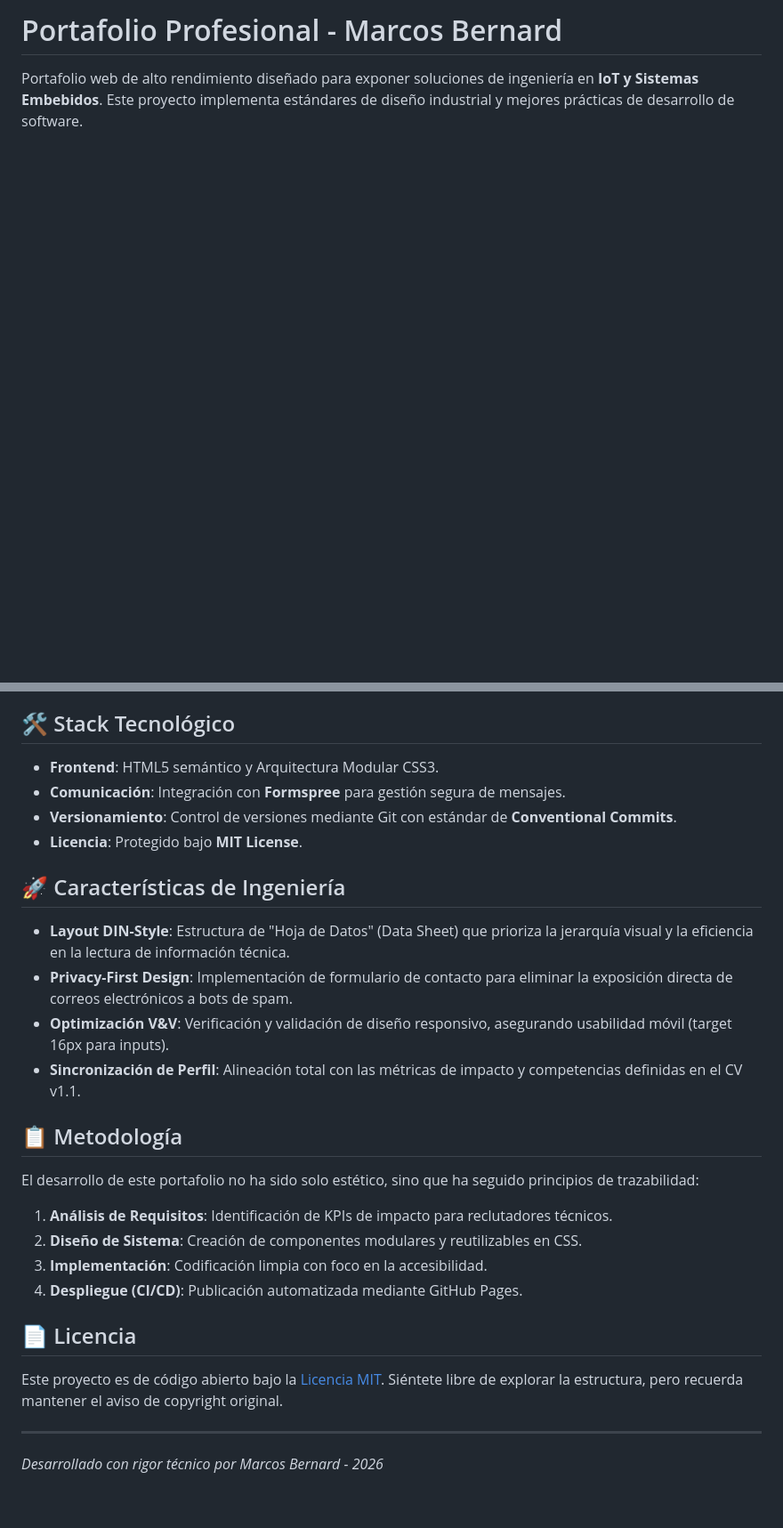
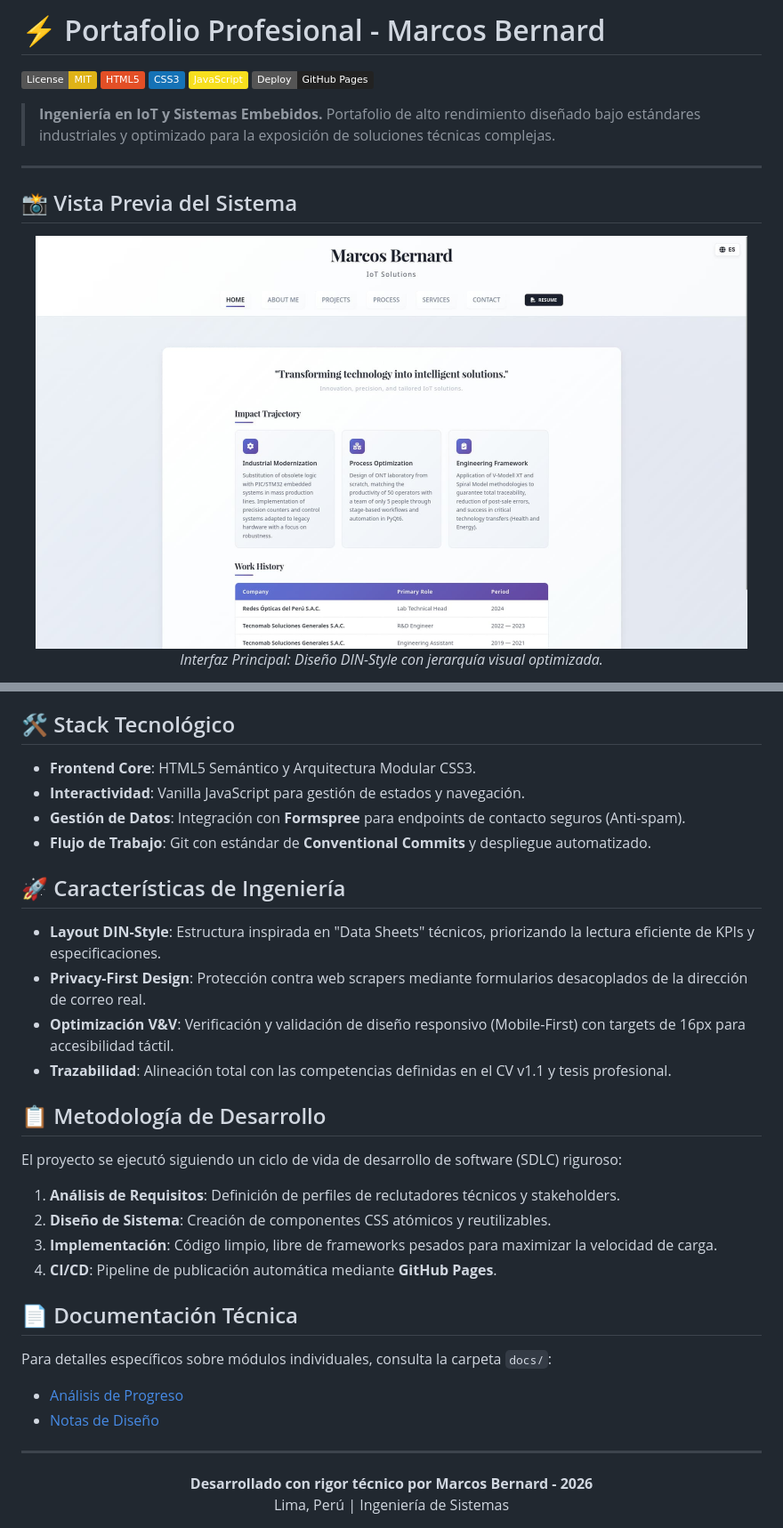
Before and after one commit to MarcosBernardC/PortafolioBernardC, a Markdown page: README.md, 2 parts joined by grey strips. Shown at 89% size. Drawn GitHub-style; pictures changed too: assets/InicioPortafolioWeb.jpg (added); badges without logos; blank space fills up the shorter version.

Commit message:
docs: reestructurar README profesional y añadir assets visuales
- Se han integrado badges dinámicos para el stack tecnológico (HTML5, CSS3, JS).
- Se añadieron vistas previas de la interfaz (Inicio, Proyectos y Resume)
  utilizando los nuevos archivos en /assets para mejorar el impacto visual.
- Se refinó la narrativa técnica resaltando el diseño DIN-Style y la
  metodología de ingeniería aplicada.
- Se actualizó la información de contacto y enlaces a la documentación
  técnica interna en /docs.

Relacionado con la preparación del portafolio para postulaciones y
exposición en plataformas de trabajo remoto.

```diff
--- a/README.md
+++ b/README.md
@@ -1,3 +1,19 @@
-# Portafolio Profesional - Marcos Bernard
+# ⚡ Portafolio Profesional - Marcos Bernard
 
-Portafolio web de alto rendimiento diseñado para exponer soluciones de ingeniería en **IoT y Sistemas Embebidos**. Este proyecto implementa estándares de diseño industrial y mejores prácticas de desarrollo de software.
+[![Licencia: MIT](https://img.shields.io/badge/License-MIT-yellow.svg)](https://opensource.org/licenses/MIT)
+[![HTML5](https://img.shields.io/badge/HTML5-E34F26?style=flat&logo=html5&logoColor=white)](https://developer.mozilla.org/es/docs/Web/HTML)
+[![CSS3](https://img.shields.io/badge/CSS3-1572B6?style=flat&logo=css3&logoColor=white)](https://developer.mozilla.org/es/docs/Web/CSS)
+[![JavaScript](https://img.shields.io/badge/JavaScript-F7DF1E?style=flat&logo=javascript&logoColor=black)](https://developer.mozilla.org/es/docs/Web/JavaScript)
+[![GitHub Pages](https://img.shields.io/badge/Deploy-GitHub_Pages-222222?style=flat&logo=github)](https://pages.github.com/)
+
+> **Ingeniería en IoT y Sistemas Embebidos.** Portafolio de alto rendimiento diseñado bajo estándares industriales y optimizado para la exposición de soluciones técnicas complejas.
+
+---
+
+## 📸 Vista Previa del Sistema
+
+<div align="center">
+  <img src="assets/InicioPortafolioWeb.jpg" alt="Vista de Inicio" width="800px" style="border-radius: 10px; margin-bottom: 10px;">
+  <p><em>Interfaz Principal: Diseño DIN-Style con jerarquía visual optimizada.</em></p>
+</div>
+
@@ -4,31 +26,37 @@ Portafolio web de alto rendimiento diseñado para exponer soluciones de ingenier
 
 ## 🛠️ Stack Tecnológico
 
-- **Frontend**: HTML5 semántico y Arquitectura Modular CSS3.
-- **Comunicación**: Integración con **Formspree** para gestión segura de mensajes.
-- **Versionamiento**: Control de versiones mediante Git con estándar de **Conventional Commits**.
-- **Licencia**: Protegido bajo **MIT License**.
+- **Frontend Core**: HTML5 Semántico y Arquitectura Modular CSS3.
+- **Interactividad**: Vanilla JavaScript para gestión de estados y navegación.
+- **Gestión de Datos**: Integración con **Formspree** para endpoints de contacto seguros (Anti-spam).
+- **Flujo de Trabajo**: Git con estándar de **Conventional Commits** y despliegue automatizado.
 
 ## 🚀 Características de Ingeniería
 
-- **Layout DIN-Style**: Estructura de "Hoja de Datos" (Data Sheet) que prioriza la jerarquía visual y la eficiencia en la lectura de información técnica.
-- **Privacy-First Design**: Implementación de formulario de contacto para eliminar la exposición directa de correos electrónicos a bots de spam.
-- **Optimización V&V**: Verificación y validación de diseño responsivo, asegurando usabilidad móvil (target 16px para inputs).
-- **Sincronización de Perfil**: Alineación total con las métricas de impacto y competencias definidas en el CV v1.1.
+- **Layout DIN-Style**: Estructura inspirada en "Data Sheets" técnicos, priorizando la lectura eficiente de KPIs y especificaciones.
+- **Privacy-First Design**: Protección contra web scrapers mediante formularios desacoplados de la dirección de correo real.
+- **Optimización V&V**: Verificación y validación de diseño responsivo (Mobile-First) con targets de 16px para accesibilidad táctil.
+- **Trazabilidad**: Alineación total con las competencias definidas en el CV v1.1 y tesis profesional.
 
-## 📋 Metodología
+## 📋 Metodología de Desarrollo
 
-El desarrollo de este portafolio no ha sido solo estético, sino que ha seguido principios de trazabilidad:
+El proyecto se ejecutó siguiendo un ciclo de vida de desarrollo de software (SDLC) riguroso:
 
-1.  **Análisis de Requisitos**: Identificación de KPIs de impacto para reclutadores técnicos.
-2.  **Diseño de Sistema**: Creación de componentes modulares y reutilizables en CSS.
-3.  **Implementación**: Codificación limpia con foco en la accesibilidad.
-4.  **Despliegue (CI/CD)**: Publicación automatizada mediante GitHub Pages.
+1.  **Análisis de Requisitos**: Definición de perfiles de reclutadores técnicos y stakeholders.
+2.  **Diseño de Sistema**: Creación de componentes CSS atómicos y reutilizables.
+3.  **Implementación**: Código limpio, libre de frameworks pesados para maximizar la velocidad de carga.
+4.  **CI/CD**: Pipeline de publicación automática mediante **GitHub Pages**.
 
-## 📄 Licencia
+## 📄 Documentación Técnica
 
-Este proyecto es de código abierto bajo la [Licencia MIT](LICENSE). Siéntete libre de explorar la estructura, pero recuerda mantener el aviso de copyright original.
+Para detalles específicos sobre módulos individuales, consulta la carpeta `docs/`:
+
+- [Análisis de Progreso](docs/analisis-progreso-Portafolio-2025.md)
+- [Notas de Diseño](docs/DESIGN_NOTES.md)
 
 ---
 
-_Desarrollado con rigor técnico por Marcos Bernard - 2026_
+<div align="center">
+  <b>Desarrollado con rigor técnico por Marcos Bernard - 2026</b><br>
+  Lima, Perú | Ingeniería de Sistemas
+</div>
```
Also changed, not shown: other parts of README.md (+6 -0 lines), assets/ProjectsPortafolioWeb.jpg (added), assets/ResumePortafolioWeb.jpg (added).
